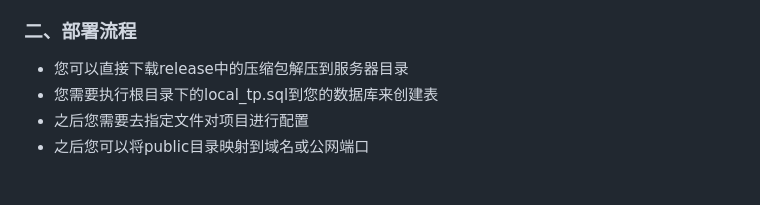
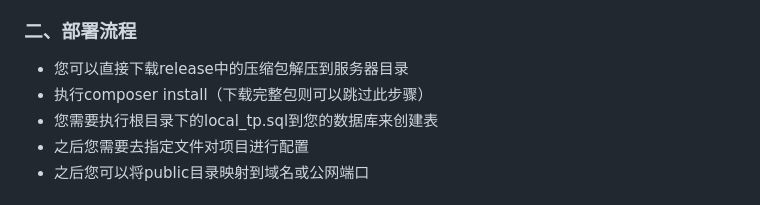
Before and after one commit to Mutantcat-Working-Group/SimpleSmallUtil, a Markdown page: README.md, the part around the change. GitHub-like rendering.

Commit message:
更新资料

```diff
--- a/README.md
+++ b/README.md
@@ -18,6 +18,7 @@
 ### 二、部署流程
 
 - 您可以直接下载release中的压缩包解压到服务器目录
+- 执行composer install（下载完整包则可以跳过此步骤）
 - 您需要执行根目录下的local_tp.sql到您的数据库来创建表
 - 之后您需要去指定文件对项目进行配置
 - 之后您可以将public目录映射到域名或公网端口
```
